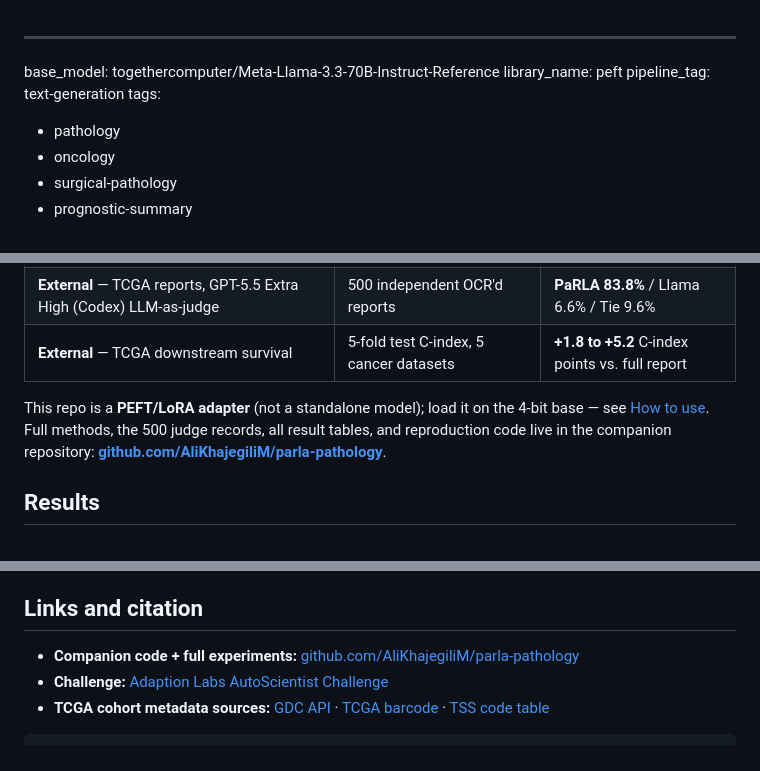
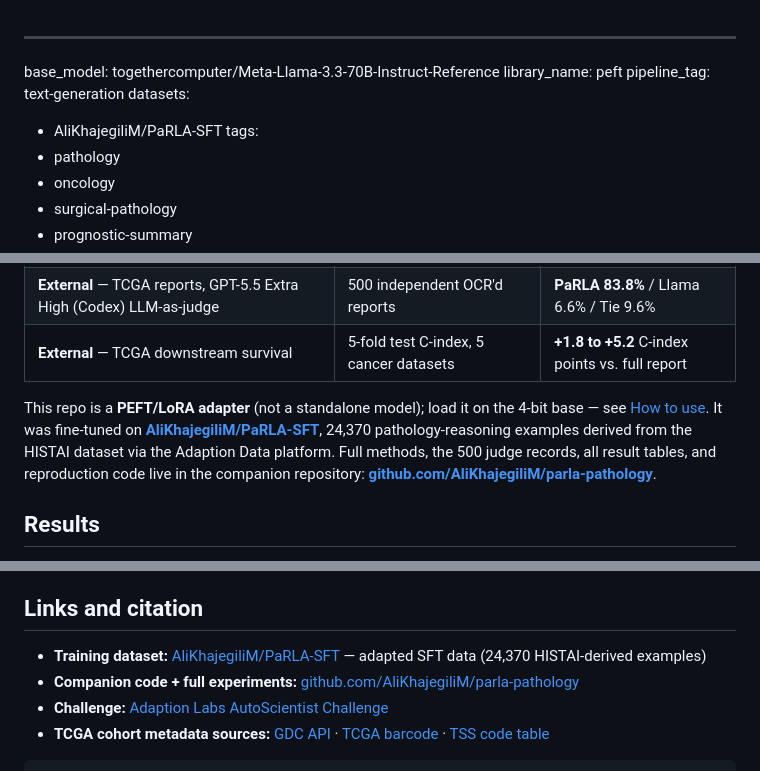
Before and after one commit to AliKhajegiliM/parla-pathology, a Markdown page: model_card/README.md, 3 parts joined by grey strips. GitHub-like rendering.

Commit message:
Sync model-card mirror with dataset link
Co-Authored-By: Claude Fable 5 <noreply@anthropic.com>

```diff
--- a/model_card/README.md
+++ b/model_card/README.md
@@ -4,6 +4,8 @@
 base_model: togethercomputer/Meta-Llama-3.3-70B-Instruct-Reference
 library_name: peft
 pipeline_tag: text-generation
+datasets:
+- AliKhajegiliM/PaRLA-SFT
 tags:
 - pathology
 - oncology
@@ -29,7 +31,7 @@ tags:
 | **External** — TCGA reports, GPT-5.5 Extra High (Codex) LLM-as-judge | 500 independent OCR'd reports | **PaRLA 83.8%** / Llama 6.6% / Tie 9.6% |
 | **External** — TCGA downstream survival | 5-fold test C-index, 5 cancer datasets | **+1.8 to +5.2** C-index points vs. full report |
 
-This repo is a **PEFT/LoRA adapter** (not a standalone model); load it on the 4-bit base — see [How to use](#how-to-use). Full methods, the 500 judge records, all result tables, and reproduction code live in the companion repository: **[github.com/AliKhajegiliM/parla-pathology](https://github.com/AliKhajegiliM/parla-pathology)**.
+This repo is a **PEFT/LoRA adapter** (not a standalone model); load it on the 4-bit base — see [How to use](#how-to-use). It was fine-tuned on **[AliKhajegiliM/PaRLA-SFT](https://huggingface.co/datasets/AliKhajegiliM/PaRLA-SFT)**, 24,370 pathology-reasoning examples derived from the HISTAI dataset via the Adaption Data platform. Full methods, the 500 judge records, all result tables, and reproduction code live in the companion repository: **[github.com/AliKhajegiliM/parla-pathology](https://github.com/AliKhajegiliM/parla-pathology)**.
 
 ## Results
 
@@ -124,6 +126,7 @@ model = PeftModel.from_pretrained(base_model, adapter_id)
 
 ## Links and citation
 
+- **Training dataset:** [AliKhajegiliM/PaRLA-SFT](https://huggingface.co/datasets/AliKhajegiliM/PaRLA-SFT) — adapted SFT data (24,370 HISTAI-derived examples)
 - **Companion code + full experiments:** [github.com/AliKhajegiliM/parla-pathology](https://github.com/AliKhajegiliM/parla-pathology)
 - **Challenge:** [Adaption Labs AutoScientist Challenge](https://adaptionlabs.ai/blog/autoscientist-challenge)
 - **TCGA cohort metadata sources:** [GDC API](https://docs.gdc.cancer.gov/API/Users_Guide/Search_and_Retrieval/) · [TCGA barcode](https://docs.gdc.cancer.gov/Encyclopedia/pages/TCGA_Barcode/) · [TSS code table](https://gdc.cancer.gov/resources-tcga-users/tcga-code-tables/tissue-source-site-codes)
```
